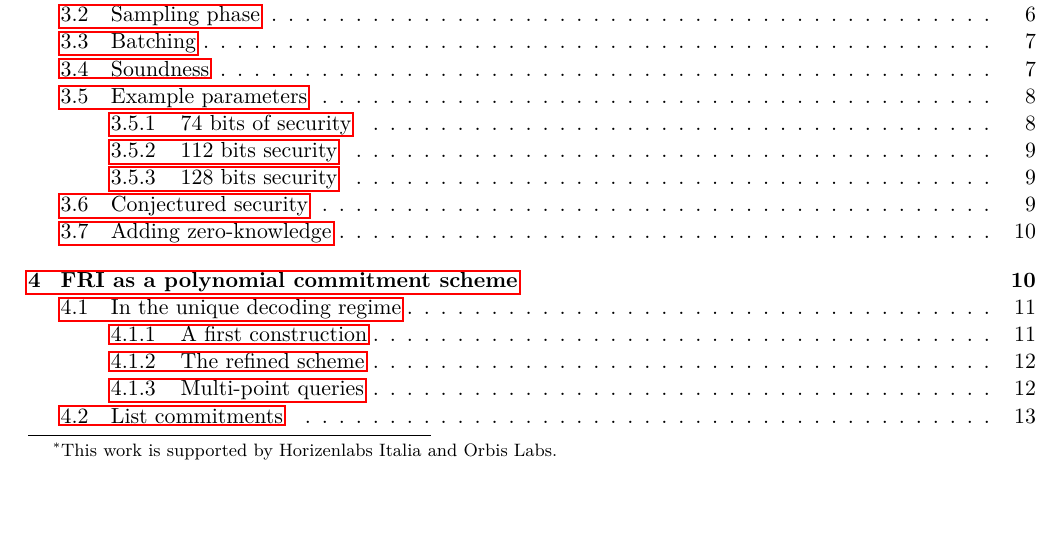
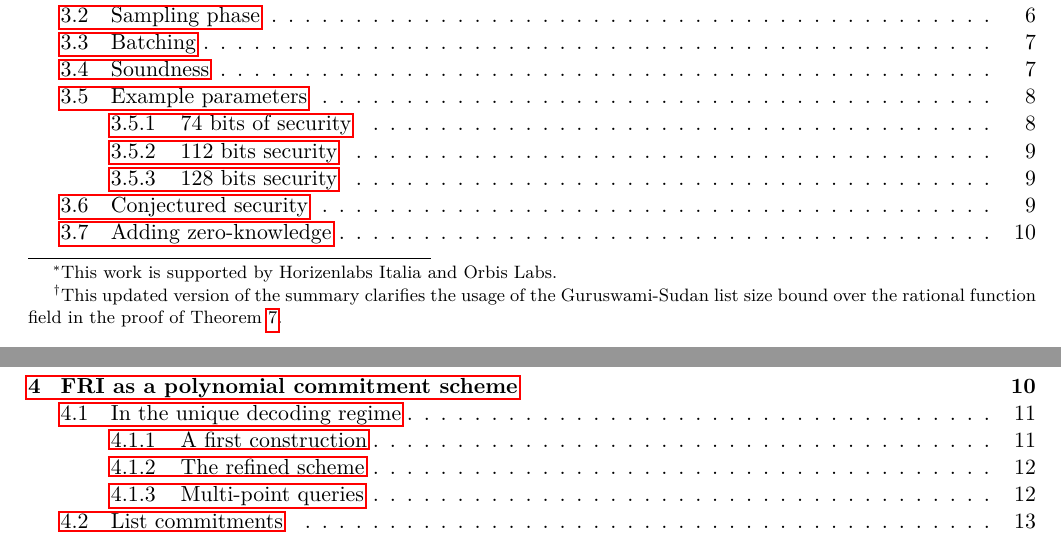
Before and after one commit to Orbis-Tertius/FRI-Survey, a LaTeX paper (FRI.tex): part of page 1 of 26 before the commit and two parts of pages 1 and 2 of 26 after it, the two joined at a grey line, cut so that both start at the same text, the shorter picture padded with empty space. Compiled offline with pdfLaTeX.

Commit message:
added version note

```diff
--- a/FRI.tex
+++ b/FRI.tex
@@ -128,7 +128,9 @@ A summary on the FRI low degree test
 %
 }
 \date{%
-\today
+\today\footnote{%
+This updated version of the summary clarifies the usage of the Guruswami-Sudan list size bound over the rational function field  in the proof of Theorem \ref{thm:DEEPsoundness}.
+}
 }
 \maketitle
 
```
